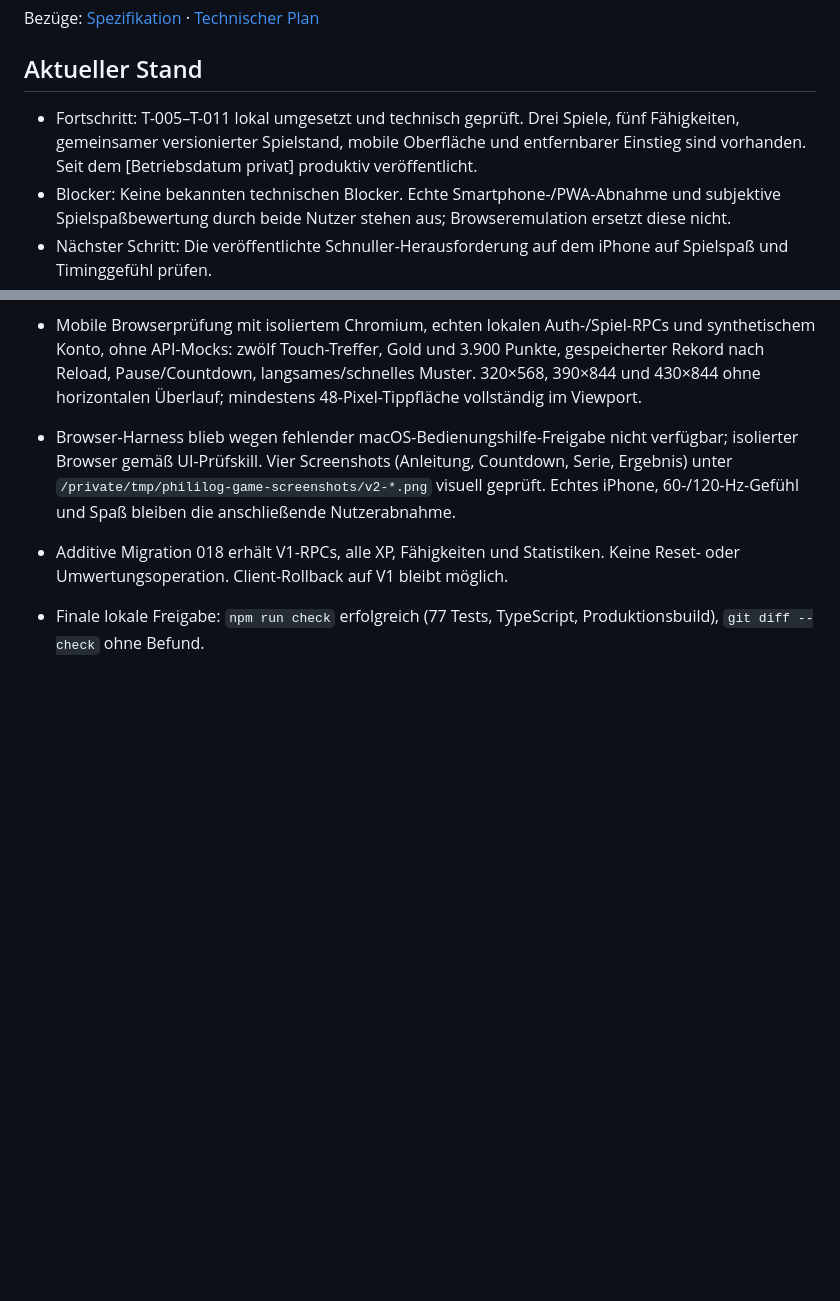
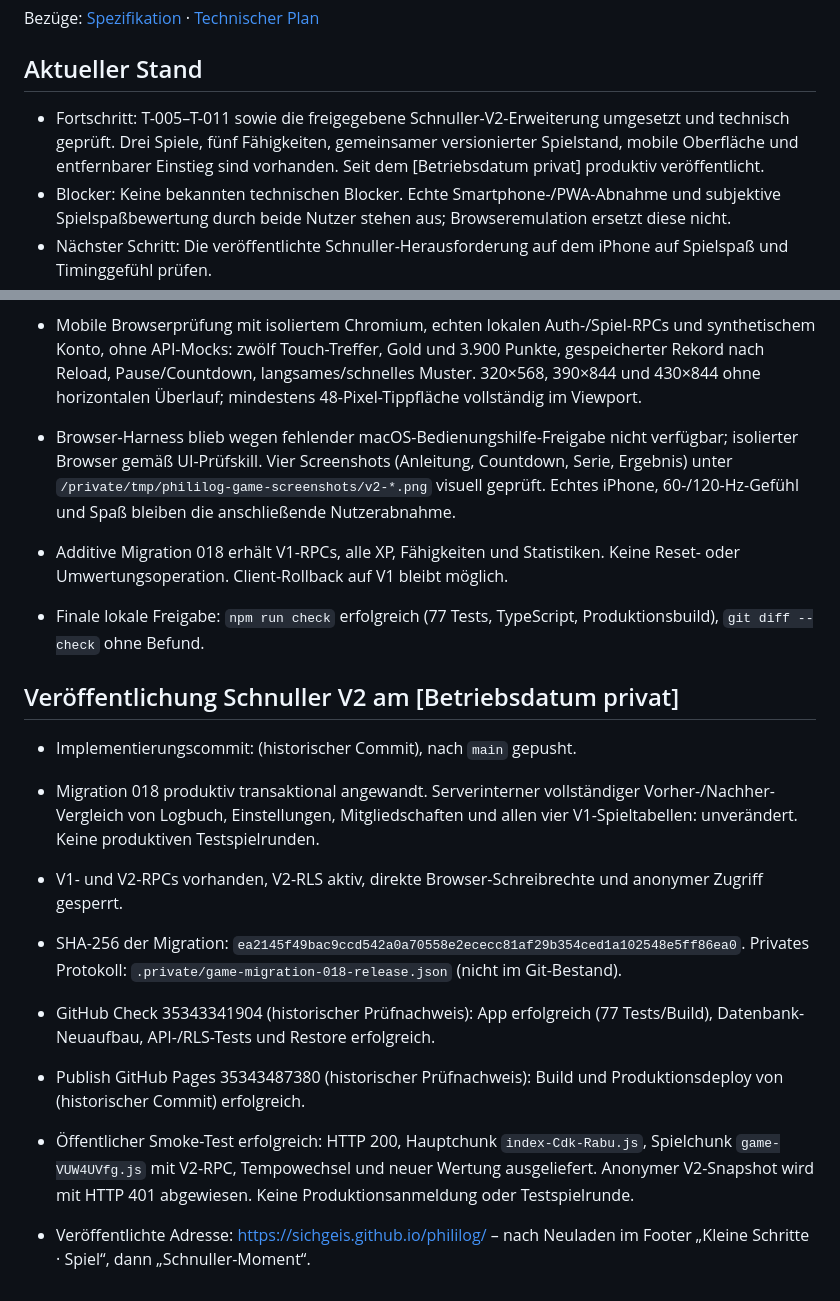
Before and after one commit to sichgeis/phililog, a Markdown page: specs/009-babyspiel/tasks.md, 2 parts joined by grey strips. Rendered like a GitHub page; blank space fills up the shorter version.

```diff
--- a/specs/009-babyspiel/tasks.md
+++ b/specs/009-babyspiel/tasks.md
@@ -4,7 +4,7 @@ Bezüge: [Spezifikation](spec.md) · [Technischer Plan](plan.md)
 
 ## Aktueller Stand
 
-- Fortschritt: T-005–T-011 lokal umgesetzt und technisch geprüft. Drei Spiele, fünf Fähigkeiten, gemeinsamer versionierter Spielstand, mobile Oberfläche und entfernbarer Einstieg sind vorhanden. Seit dem [Betriebsdatum privat] produktiv veröffentlicht.
+- Fortschritt: T-005–T-011 sowie die freigegebene Schnuller-V2-Erweiterung umgesetzt und technisch geprüft. Drei Spiele, fünf Fähigkeiten, gemeinsamer versionierter Spielstand, mobile Oberfläche und entfernbarer Einstieg sind vorhanden. Seit dem [Betriebsdatum privat] produktiv veröffentlicht.
 - Blocker: Keine bekannten technischen Blocker. Echte Smartphone-/PWA-Abnahme und subjektive Spielspaßbewertung durch beide Nutzer stehen aus; Browseremulation ersetzt diese nicht.
 - Nächster Schritt: Die veröffentlichte Schnuller-Herausforderung auf dem iPhone auf Spielspaß und Timinggefühl prüfen.
 
@@ -101,3 +101,17 @@ Bezüge: [Spezifikation](spec.md) · [Technischer Plan](plan.md)
 - Additive Migration 018 erhält V1-RPCs, alle XP, Fähigkeiten und Statistiken. Keine Reset- oder Umwertungsoperation. Client-Rollback auf V1 bleibt möglich.
 
 - Finale lokale Freigabe: `npm run check` erfolgreich (77 Tests, TypeScript, Produktionsbuild), `git diff --check` ohne Befund.
+
+
+## Veröffentlichung Schnuller V2 am [Betriebsdatum privat]
+
+- Implementierungscommit: (historischer Commit), nach `main` gepusht.
+- Migration 018 produktiv transaktional angewandt. Serverinterner vollständiger Vorher-/Nachher-Vergleich von Logbuch, Einstellungen, Mitgliedschaften und allen vier V1-Spieltabellen: unverändert. Keine produktiven Testspielrunden.
+- V1- und V2-RPCs vorhanden, V2-RLS aktiv, direkte Browser-Schreibrechte und anonymer Zugriff gesperrt.
+- SHA-256 der Migration: `ea2145f49bac9ccd542a0a70558e2ececc81af29b354ced1a102548e5ff86ea0`. Privates Protokoll: `.private/game-migration-018-release.json` (nicht im Git-Bestand).
+
+- GitHub Check 35343341904 (historischer Prüfnachweis): App erfolgreich (77 Tests/Build), Datenbank-Neuaufbau, API-/RLS-Tests und Restore erfolgreich.
+
+- Publish GitHub Pages 35343487380 (historischer Prüfnachweis): Build und Produktionsdeploy von (historischer Commit) erfolgreich.
+- Öffentlicher Smoke-Test erfolgreich: HTTP 200, Hauptchunk `index-Cdk-Rabu.js`, Spielchunk `game-VUW4UVfg.js` mit V2-RPC, Tempowechsel und neuer Wertung ausgeliefert. Anonymer V2-Snapshot wird mit HTTP 401 abgewiesen. Keine Produktionsanmeldung oder Testspielrunde.
+- Veröffentlichte Adresse: https://sichgeis.github.io/phililog/ – nach Neuladen im Footer „Kleine Schritte · Spiel“, dann „Schnuller-Moment“.
```
Also changed, not shown: README.md (+1 -1 lines), docs/setup.md (+5 -0 lines).
